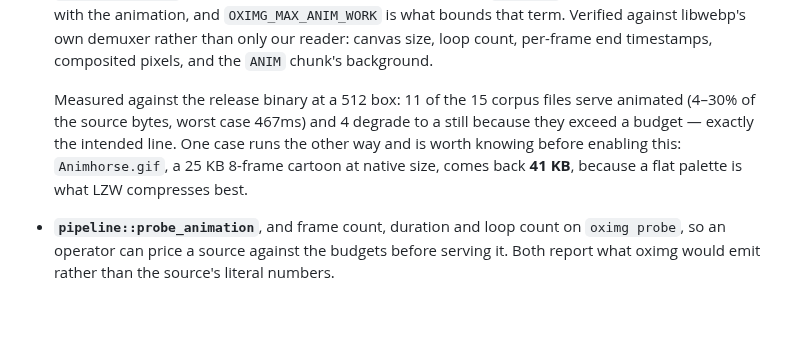
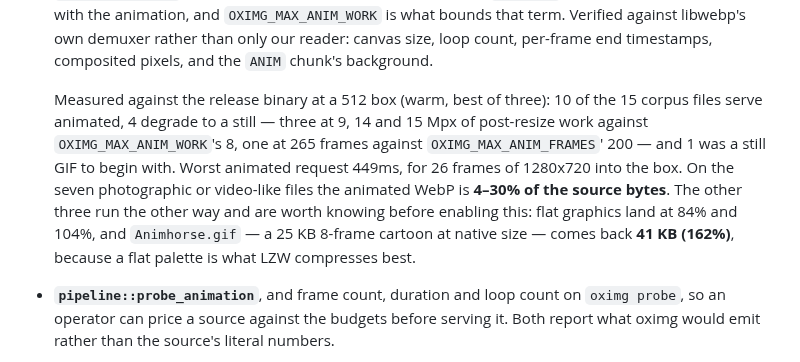
Before and after one commit to oximg/oximg, a Markdown page: CHANGELOG.md, the part around the change. Drawn GitHub-style; blank space fills up the shorter version.

Commit message:
docs: correct the GIF corpus counts to what the merged binary does
Re-ran the 15-file POC corpus against the merged binary at a 512 box and
the changelog's numbers did not hold: 10 files serve animated, not 11 --
the fifteenth is a still GIF, so 11 + 4 could never have summed to the
corpus in the first place. Each of the 4 degradations names the budget it
hits now (three on work, one on the frame cap) instead of "a budget".

The byte range was also attributed to the whole animated set when it only
describes the photographic and video-like part of it: three flat-graphics
files land at 84%, 104% and 162%, and the README's caveat already scoped
the 4-30% that way. Worst animated request measures 449ms here, not 467.

```diff
--- a/CHANGELOG.md
+++ b/CHANGELOG.md
@@ -73,12 +73,17 @@ be a 422 now serves bytes, and one CLI edge changes its exit code.
   count, per-frame end timestamps, composited pixels, and the `ANIM`
   chunk's background.
 
-  Measured against the release binary at a 512 box: 11 of the 15 corpus
-  files serve animated (4–30% of the source bytes, worst case 467ms) and
-  4 degrade to a still because they exceed a budget — exactly the
-  intended line. One case runs the other way and is worth knowing
-  before enabling this: `Animhorse.gif`, a 25 KB 8-frame cartoon at
-  native size, comes back **41 KB**, because a flat palette is what LZW
+  Measured against the release binary at a 512 box (warm, best of
+  three): 10 of the 15 corpus files serve animated, 4 degrade to a still
+  — three at 9, 14 and 15 Mpx of post-resize work against
+  `OXIMG_MAX_ANIM_WORK`'s 8, one at 265 frames against
+  `OXIMG_MAX_ANIM_FRAMES`' 200 — and 1 was a still GIF to begin with.
+  Worst animated request 449ms, for 26 frames of 1280x720 into the box.
+  On the seven photographic or video-like files the animated WebP is
+  **4–30% of the source bytes**. The other three run the other way and
+  are worth knowing before enabling this: flat graphics land at 84% and
+  104%, and `Animhorse.gif` — a 25 KB 8-frame cartoon at native size —
+  comes back **41 KB (162%)**, because a flat palette is what LZW
   compresses best.
 
 - **`pipeline::probe_animation`**, and frame count, duration and loop
```
